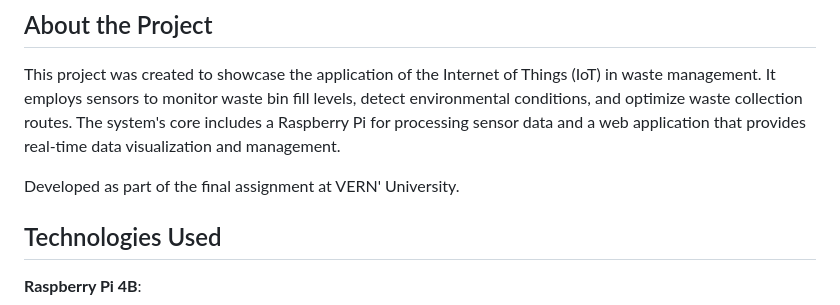
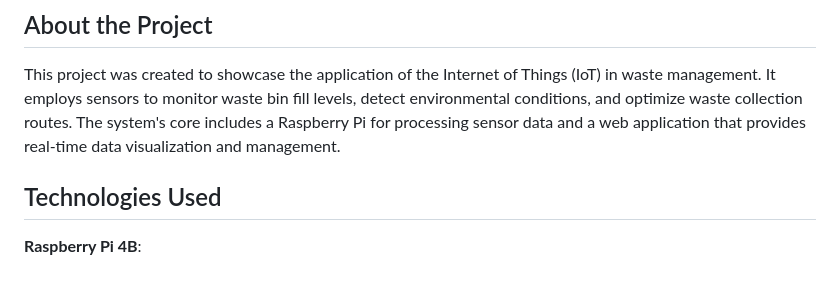
Before and after one commit to makatalin/smart-waste-management, a Markdown page: README.md, the part around the change. GitHub-like rendering; blank space fills up the shorter version.

Commit message:
Update project description in README.md
Removed reference to the project's development context.

```diff
--- a/README.md
+++ b/README.md
@@ -14,8 +14,6 @@
 
 ## About the Project
 This project was created to showcase the application of the Internet of Things (IoT) in waste management. It employs sensors to monitor waste bin fill levels, detect environmental conditions, and optimize waste collection routes. The system's core includes a Raspberry Pi for processing sensor data and a web application that provides real-time data visualization and management.
-
-Developed as part of the final assignment at VERN' University.
 
 ## Technologies Used
 **Raspberry Pi 4B**:
```
